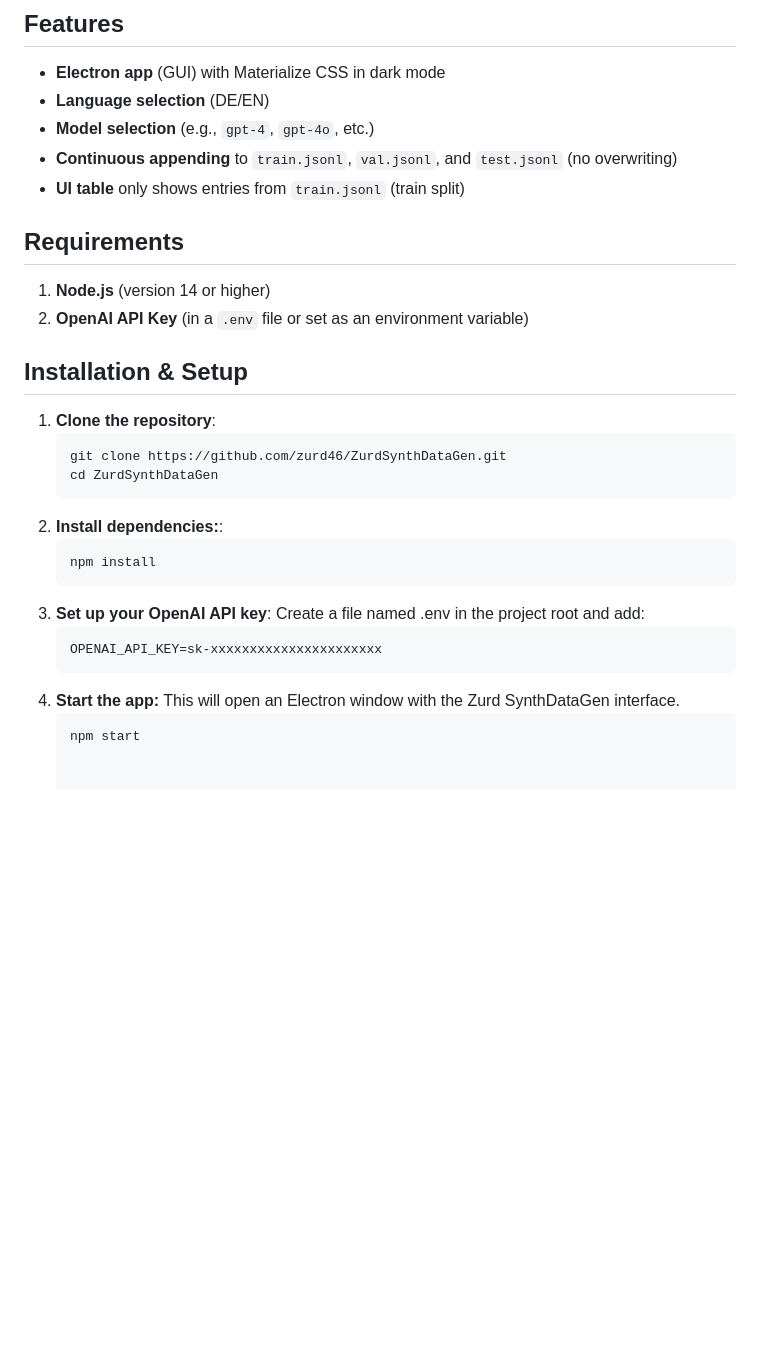
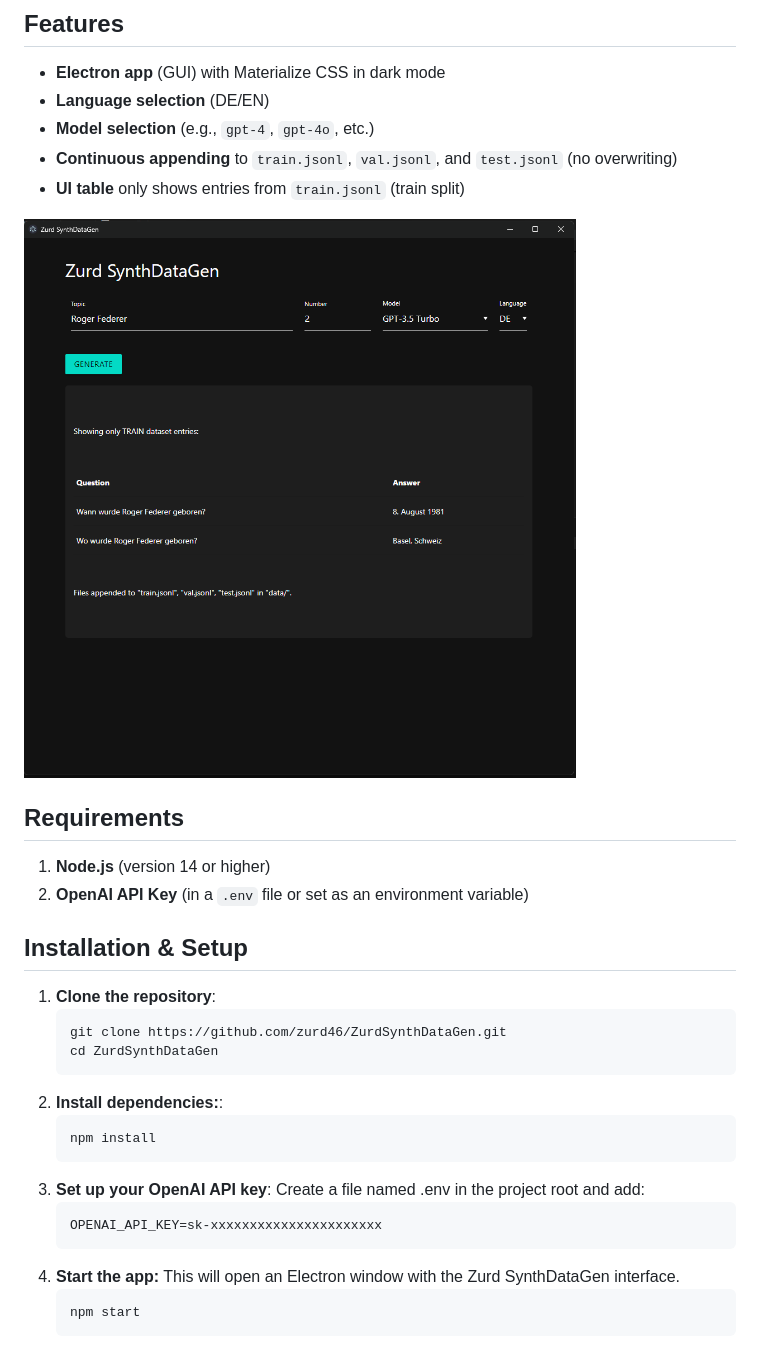
Before and after one commit to zurd46/ZurdSynthDataGen, a Markdown page: README.md, the part around the change. GitHub-like rendering; pictures changed too: images/README/1737539826022.png (added); blank space fills up the shorter version.

````diff
--- a/README.md
+++ b/README.md
@@ -10,6 +10,8 @@ This Electron project uses the OpenAI ChatCompletion API to generate synthetic d
 - **Continuous appending** to `train.jsonl`, `val.jsonl`, and `test.jsonl` (no overwriting)
 - **UI table** only shows entries from `train.jsonl` (train split)
 
+![1737539826022](images/README/1737539826022.png)
+
 ## Requirements
 
 1. **Node.js** (version 14 or higher)
@@ -21,14 +23,18 @@ This Electron project uses the OpenAI ChatCompletion API to generate synthetic d
    ```bash
    git clone https://github.com/zurd46/ZurdSynthDataGen.git
    cd ZurdSynthDataGen
+   ```
 2. **Install dependencies:**:
    ```bash
    npm install
+   ```
 3. **Set up your OpenAI API key**:
    Create a file named .env in the project root and add:
    ```bash
    OPENAI_API_KEY=sk-xxxxxxxxxxxxxxxxxxxxxx
+   ```
 4. **Start the app:**
    This will open an Electron window with the Zurd SynthDataGen interface.
    ```bash
    npm start
+   ```
````
